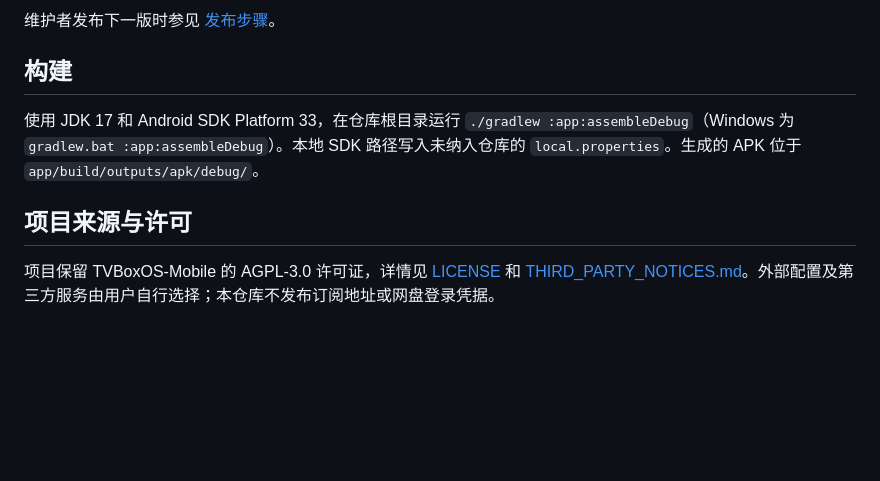
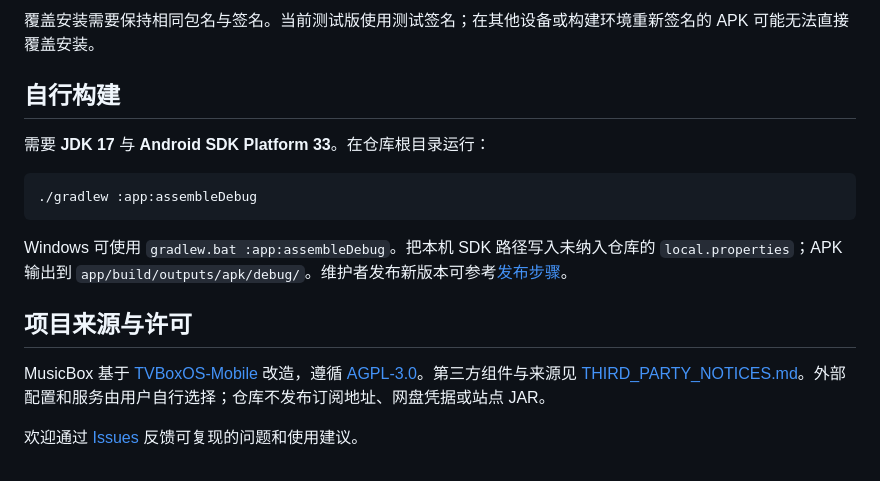
Before and after one commit to LuffyZhu/MusicBox, a Markdown page: README.md, the part around one of its changes. Drawn GitHub-style; blank space fills up the shorter version.

````diff
--- a/README.md
+++ b/README.md
@@ -8,10 +61,20 @@ APK 在本仓库的 Releases 发布。应用内「设置 → 在线升级」读
 
-维护者发布下一版时参见 [发布步骤](docs/RELEASING.md)。
+覆盖安装需要保持相同包名与签名。当前测试版使用测试签名；在其他设备或构建环境重新签名的 APK 可能无法直接覆盖安装。
 
-## 构建
+## 自行构建
 
-使用 JDK 17 和 Android SDK Platform 33，在仓库根目录运行 `./gradlew :app:assembleDebug`（Windows 为 `gradlew.bat :app:assembleDebug`）。本地 SDK 路径写入未纳入仓库的 `local.properties`。生成的 APK 位于 `app/build/outputs/apk/debug/`。
+需要 **JDK 17** 与 **Android SDK Platform 33**。在仓库根目录运行：
+
+```powershell
+./gradlew :app:assembleDebug
+```
+
+Windows 可使用 `gradlew.bat :app:assembleDebug`。把本机 SDK 路径写入未纳入仓库的 `local.properties`；APK 输出到 `app/build/outputs/apk/debug/`。维护者发布新版本可参考[发布步骤](docs/RELEASING.md)。
 
 ## 项目来源与许可
 
-项目保留 TVBoxOS-Mobile 的 AGPL-3.0 许可证，详情见 [LICENSE](LICENSE) 和 [THIRD_PARTY_NOTICES.md](THIRD_PARTY_NOTICES.md)。外部配置及第三方服务由用户自行选择；本仓库不发布订阅地址或网盘登录凭据。
+MusicBox 基于 [TVBoxOS-Mobile](https://github.com/XiaoRanLiu3119/TVBoxOS-Mobile) 改造，遵循 [AGPL-3.0](LICENSE)。第三方组件与来源见 [THIRD_PARTY_NOTICES.md](THIRD_PARTY_NOTICES.md)。外部配置和服务由用户自行选择；仓库不发布订阅地址、网盘凭据或站点 JAR。
+
+欢迎通过 [Issues](https://github.com/LuffyZhu/MusicBox/issues) 反馈可复现的问题和使用建议。
+
+<!-- 收到维护者的微信、支付宝打赏二维码后，在 README 最底部加入赞赏区。 -->
````
Also changed, not shown: other parts of README.md (+56 -3 lines), docs/images/mv.png (added), docs/images/player.jpg (added), docs/images/search.jpg (added).
